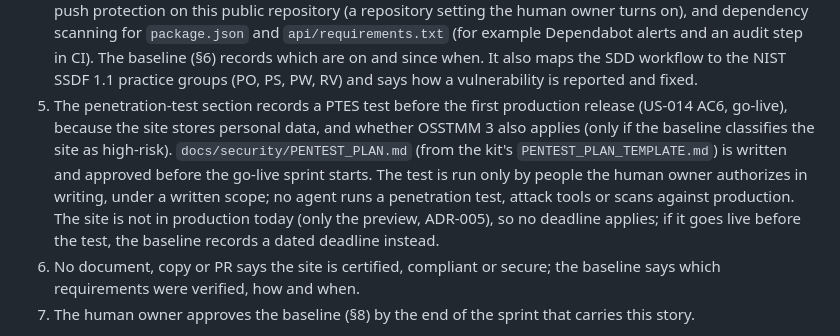
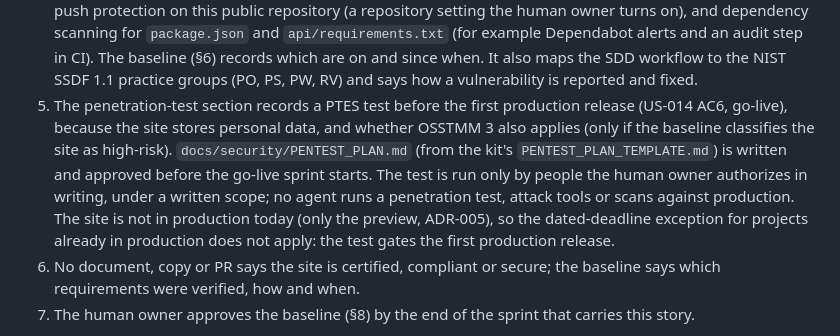
Before and after one commit to Raulc87/gaby-main-page, a Markdown page: docs/specs/USER_STORIES.md, the part around the change. GitHub-like rendering.

Commit message:
GK-DOCS: review of #67 — no deadline exception for the first production release (US-029 AC5)
Co-Authored-By: Claude Opus 5.5 <noreply@anthropic.com>
Claude-Session: https://claude.ai/code/session_01AgwMvvPepgrLbwGJBETbN9

```diff
--- a/docs/specs/USER_STORIES.md
+++ b/docs/specs/USER_STORIES.md
@@ -681,7 +681,7 @@ so that every later story and the first production release are checked against O
 2. It names the OWASP ASVS 5.0.0 level and why. Because the site handles personal data, the ASVS inventory lists every requirement of that level, each covered (an acceptance criterion, a test or a configuration check, named) or marked not applicable with the reason.
 3. It lists the OWASP Top 10 (2025) and API Security Top 10 (2023) risks that apply to the site and the endpoint. For each one, the stories that touch it (at least US-004, US-006, US-011, US-013, US-014, US-023) are named, with the acceptance criterion that verifies it; a risk with no verifying criterion is added to this file in this story's PR, or recorded as an open item in the baseline with a story to fix it.
 4. Secret scanning and dependency scanning are set up, or planned as stories: GitHub secret scanning with push protection on this public repository (a repository setting the human owner turns on), and dependency scanning for `package.json` and `api/requirements.txt` (for example Dependabot alerts and an audit step in CI). The baseline (§6) records which are on and since when. It also maps the SDD workflow to the NIST SSDF 1.1 practice groups (PO, PS, PW, RV) and says how a vulnerability is reported and fixed.
-5. The penetration-test section records a PTES test before the first production release (US-014 AC6, go-live), because the site stores personal data, and whether OSSTMM 3 also applies (only if the baseline classifies the site as high-risk). `docs/security/PENTEST_PLAN.md` (from the kit's `PENTEST_PLAN_TEMPLATE.md`) is written and approved before the go-live sprint starts. The test is run only by people the human owner authorizes in writing, under a written scope; no agent runs a penetration test, attack tools or scans against production. The site is not in production today (only the preview, ADR-005), so no deadline applies; if it goes live before the test, the baseline records a dated deadline instead.
+5. The penetration-test section records a PTES test before the first production release (US-014 AC6, go-live), because the site stores personal data, and whether OSSTMM 3 also applies (only if the baseline classifies the site as high-risk). `docs/security/PENTEST_PLAN.md` (from the kit's `PENTEST_PLAN_TEMPLATE.md`) is written and approved before the go-live sprint starts. The test is run only by people the human owner authorizes in writing, under a written scope; no agent runs a penetration test, attack tools or scans against production. The site is not in production today (only the preview, ADR-005), so the dated-deadline exception for projects already in production does not apply: the test gates the first production release.
 6. No document, copy or PR says the site is certified, compliant or secure; the baseline says which requirements were verified, how and when.
 7. The human owner approves the baseline (§8) by the end of the sprint that carries this story.
 
```
